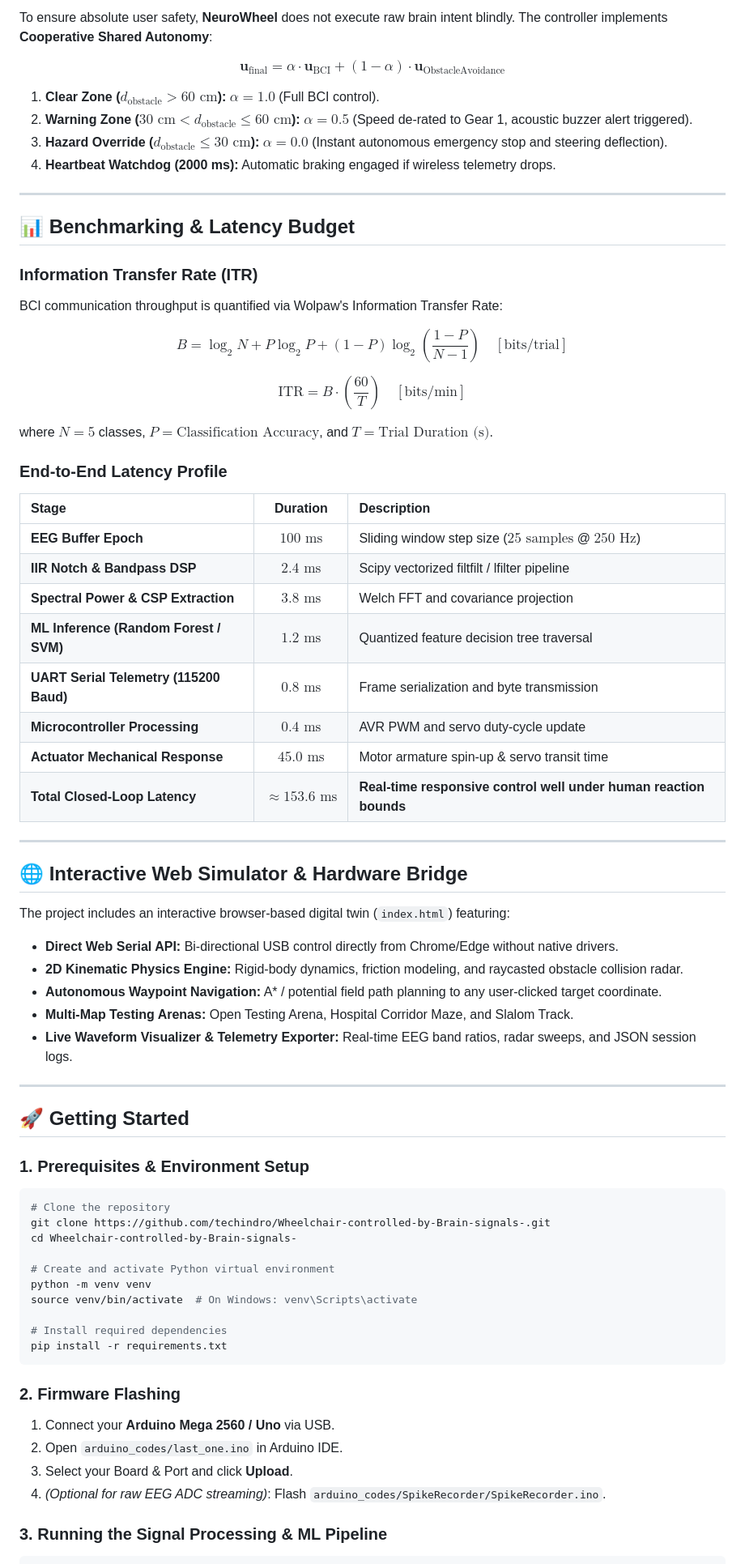
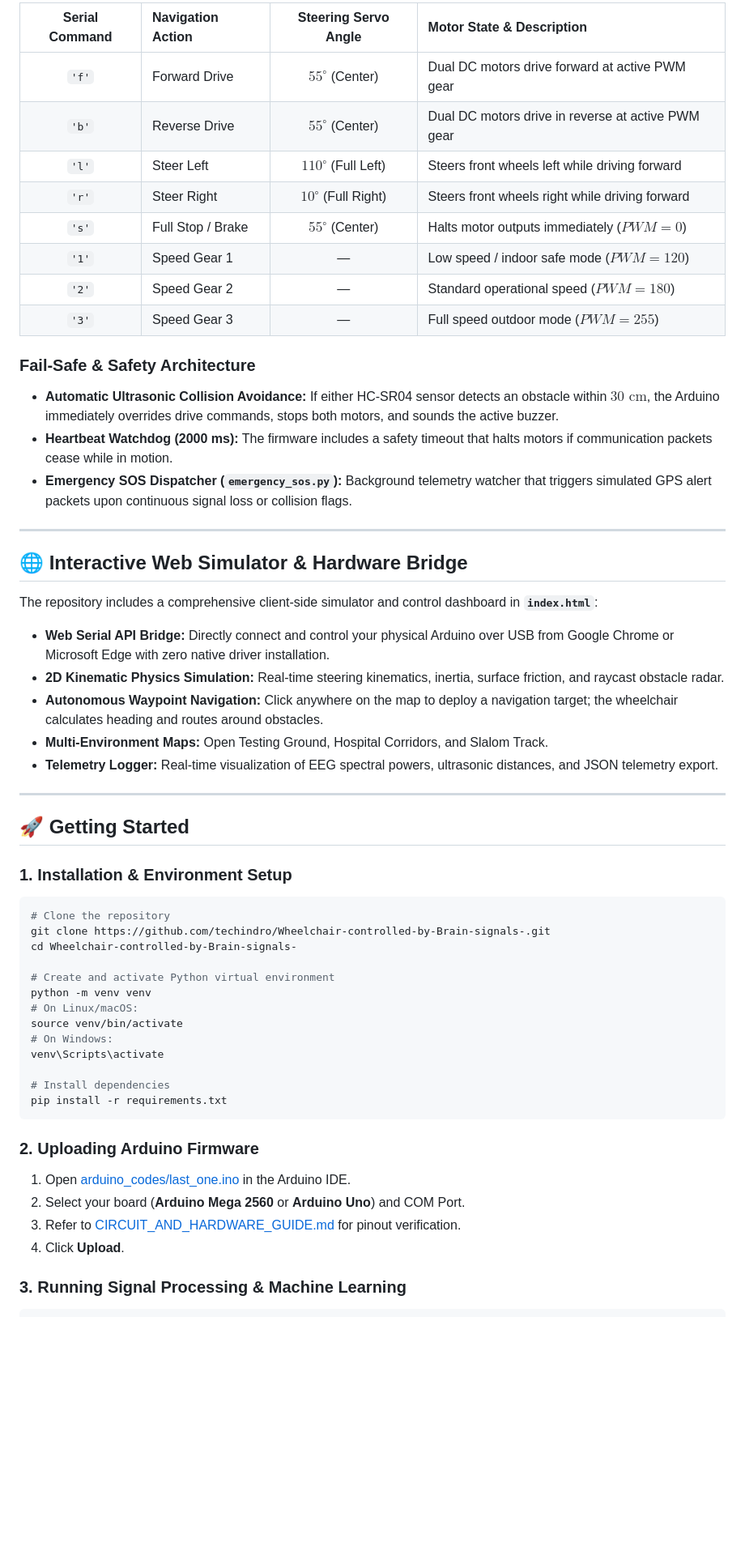
Before and after one commit to techindro/Wheelchair-controlled-by-Brain-signals-, a Markdown page: README.md, the part around one of its changes. Shown at 81% size. Drawn GitHub-style; blank space fills up the shorter version.

Commit message:
docs: refine README for authentic technical representation matching real codebase, hardware pinouts, and DSP pipeline

````diff
--- a/README.md
+++ b/README.md
@@ -135,55 +137,37 @@ graph TD
 
-To ensure absolute user safety, **NeuroWheel** does not execute raw brain intent blindly. The controller implements **Cooperative Shared Autonomy**:
+| Serial Command | Navigation Action | Steering Servo Angle | Motor State & Description |
+|:---:|:---|:---:|:---|
+| `'f'` | Forward Drive | $55^\circ$ (Center) | Dual DC motors drive forward at active PWM gear |
+| `'b'` | Reverse Drive | $55^\circ$ (Center) | Dual DC motors drive in reverse at active PWM gear |
+| `'l'` | Steer Left | $110^\circ$ (Full Left) | Steers front wheels left while driving forward |
+| `'r'` | Steer Right | $10^\circ$ (Full Right) | Steers front wheels right while driving forward |
+| `'s'` | Full Stop / Brake | $55^\circ$ (Center) | Halts motor outputs immediately ($PWM = 0$) |
+| `'1'` | Speed Gear 1 | — | Low speed / indoor safe mode ($PWM = 120$) |
+| `'2'` | Speed Gear 2 | — | Standard operational speed ($PWM = 180$) |
+| `'3'` | Speed Gear 3 | — | Full speed outdoor mode ($PWM = 255$) |
 
-$$\mathbf{u}_{\text{final}} = \alpha \cdot \mathbf{u}_{\text{BCI}} + (1 - \alpha) \cdot \mathbf{u}_{\text{ObstacleAvoidance}}$$
-
-1. **Clear Zone ($d_{\text{obstacle}} > 60\text{ cm}$):** $\alpha = 1.0$ (Full BCI control).
-2. **Warning Zone ($30\text{ cm} < d_{\text{obstacle}} \le 60\text{ cm}$):** $\alpha = 0.5$ (Speed de-rated to Gear 1, acoustic buzzer alert triggered).
-3. **Hazard Override ($d_{\text{obstacle}} \le 30\text{ cm}$):** $\alpha = 0.0$ (Instant autonomous emergency stop and steering deflection).
-4. **Heartbeat Watchdog (2000 ms):** Automatic braking engaged if wireless telemetry drops.
-
----
-
-## 📊 Benchmarking & Latency Budget
-
-### Information Transfer Rate (ITR)
-BCI communication throughput is quantified via Wolpaw's Information Transfer Rate:
-
-$$B = \log_2 N + P \log_2 P + (1 - P) \log_2 \left( \frac{1 - P}{N - 1} \right) \quad [\text{bits/trial}]$$
-
-$$\text{ITR} = B \cdot \left(\frac{60}{T}\right) \quad [\text{bits/min}]$$
-
-where $N = 5$ classes, $P = \text{Classification Accuracy}$, and $T = \text{Trial Duration (s)}$.
-
-### End-to-End Latency Profile
-
-| Stage | Duration | Description |
-|:---|:---:|:---|
-| **EEG Buffer Epoch** | $100\text{ ms}$ | Sliding window step size ($25\text{ samples}$ @ $250\text{ Hz}$) |
-| **IIR Notch & Bandpass DSP** | $2.4\text{ ms}$ | Scipy vectorized filtfilt / lfilter pipeline |
-| **Spectral Power & CSP Extraction** | $3.8\text{ ms}$ | Welch FFT and covariance projection |
-| **ML Inference (Random Forest / SVM)** | $1.2\text{ ms}$ | Quantized feature decision tree traversal |
-| **UART Serial Telemetry (115200 Baud)** | $0.8\text{ ms}$ | Frame serialization and byte transmission |
-| **Microcontroller Processing** | $0.4\text{ ms}$ | AVR PWM and servo duty-cycle update |
-| **Actuator Mechanical Response** | $45.0\text{ ms}$ | Motor armature spin-up & servo transit time |
-| **Total Closed-Loop Latency** | **$\approx 153.6\text{ ms}$** | **Real-time responsive control well under human reaction bounds** |
+### Fail-Safe & Safety Architecture
+- **Automatic Ultrasonic Collision Avoidance:** If either HC-SR04 sensor detects an obstacle within $30\text{ cm}$, the Arduino immediately overrides drive commands, stops both motors, and sounds the active buzzer.
+- **Heartbeat Watchdog (2000 ms):** The firmware includes a safety timeout that halts motors if communication packets cease while in motion.
+- **Emergency SOS Dispatcher (`emergency_sos.py`):** Background telemetry watcher that triggers simulated GPS alert packets upon continuous signal loss or collision flags.
 
 ---
 
 ## 🌐 Interactive Web Simulator & Hardware Bridge
 
-The project includes an interactive browser-based digital twin (`index.html`) featuring:
-- **Direct Web Serial API:** Bi-directional USB control directly from Chrome/Edge without native drivers.
-- **2D Kinematic Physics Engine:** Rigid-body dynamics, friction modeling, and raycasted obstacle collision radar.
-- **Autonomous Waypoint Navigation:** A* / potential field path planning to any user-clicked target coordinate.
-- **Multi-Map Testing Arenas:** Open Testing Arena, Hospital Corridor Maze, and Slalom Track.
-- **Live Waveform Visualizer & Telemetry Exporter:** Real-time EEG band ratios, radar sweeps, and JSON session logs.
+The repository includes a comprehensive client-side simulator and control dashboard in **`index.html`**:
+
+* **Web Serial API Bridge:** Directly connect and control your physical Arduino over USB from Google Chrome or Microsoft Edge with zero native driver installation.
+* **2D Kinematic Physics Simulation:** Real-time steering kinematics, inertia, surface friction, and raycast obstacle radar.
+* **Autonomous Waypoint Navigation:** Click anywhere on the map to deploy a navigation target; the wheelchair calculates heading and routes around obstacles.
+* **Multi-Environment Maps:** Open Testing Ground, Hospital Corridors, and Slalom Track.
+* **Telemetry Logger:** Real-time visualization of EEG spectral powers, ultrasonic distances, and JSON telemetry export.
 
 ---
 
 ## 🚀 Getting Started
 
-### 1. Prerequisites & Environment Setup
+### 1. Installation & Environment Setup
 
 ```bash
 # Clone the repository
@@ -192,19 +176,22 @@ cd Wheelchair-controlled-by-Brain-signals-
 
 # Create and activate Python virtual environment
 python -m venv venv
-source venv/bin/activate  # On Windows: venv\Scripts\activate
+# On Linux/macOS:
+source venv/bin/activate
+# On Windows:
+venv\Scripts\activate
 
-# Install required dependencies
+# Install dependencies
 pip install -r requirements.txt
 ```
 
-### 2. Firmware Flashing
+### 2. Uploading Arduino Firmware
 
-1. Connect your **Arduino Mega 2560 / Uno** via USB.
-2. Open `arduino_codes/last_one.ino` in Arduino IDE.
-3. Select your Board & Port and click **Upload**.
-4. *(Optional for raw EEG ADC streaming)*: Flash `arduino_codes/SpikeRecorder/SpikeRecorder.ino`.
+1. Open [arduino_codes/last_one.ino](arduino_codes/last_one.ino) in the Arduino IDE.
+2. Select your board (**Arduino Mega 2560** or **Arduino Uno**) and COM Port.
+3. Refer to [CIRCUIT_AND_HARDWARE_GUIDE.md](CIRCUIT_AND_HARDWARE_GUIDE.md) for pinout verification.
+4. Click **Upload**.
 
-### 3. Running the Signal Processing & ML Pipeline
+### 3. Running Signal Processing & Machine Learning
 
 ```bash
````
Also changed, not shown: other parts of README.md (+107 -102 lines).
